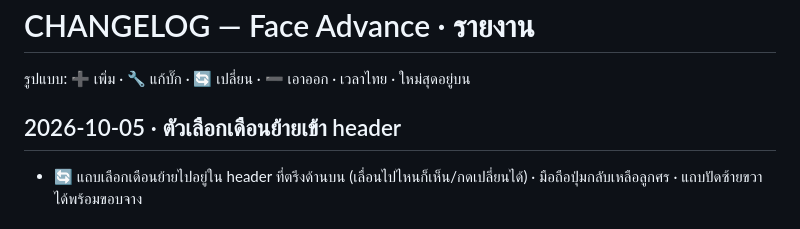
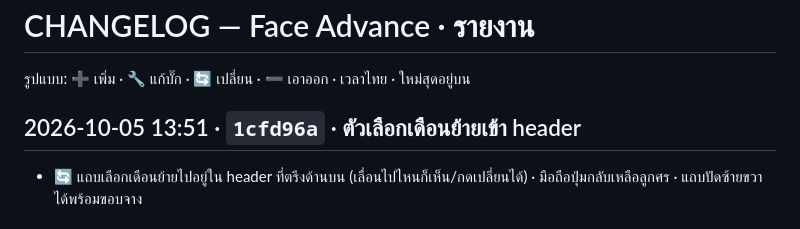
Before and after one commit to faceadvance/face-advance-reports, a Markdown page: CHANGELOG.md, the part around the change. GitHub-like rendering.

Commit message:
docs(changelog): เติม commit hash (2026-10-05 13:51)
Co-Authored-By: Claude Opus 5.5 <noreply@anthropic.com>

```diff
--- a/CHANGELOG.md
+++ b/CHANGELOG.md
@@ -2,7 +2,7 @@
 
 รูปแบบ: ➕ เพิ่ม · 🔧 แก้บั๊ก · 🔄 เปลี่ยน · ➖ เอาออก · เวลาไทย · ใหม่สุดอยู่บน
 
-## 2026-10-05 · ตัวเลือกเดือนย้ายเข้า header
+## 2026-10-05 13:51 · `1cfd96a` · ตัวเลือกเดือนย้ายเข้า header
 - 🔄 แถบเลือกเดือนย้ายไปอยู่ใน header ที่ตรึงด้านบน (เลื่อนไปไหนก็เห็น/กดเปลี่ยนได้) · มือถือปุ่มกลับเหลือลูกศร · แถบปัดซ้ายขวาได้พร้อมขอบจาง
 
 ## 2026-10-05 13:49 · `9a7a4ae` · เลือกดูทีละเดือน + เอา 90 วันออก
```
